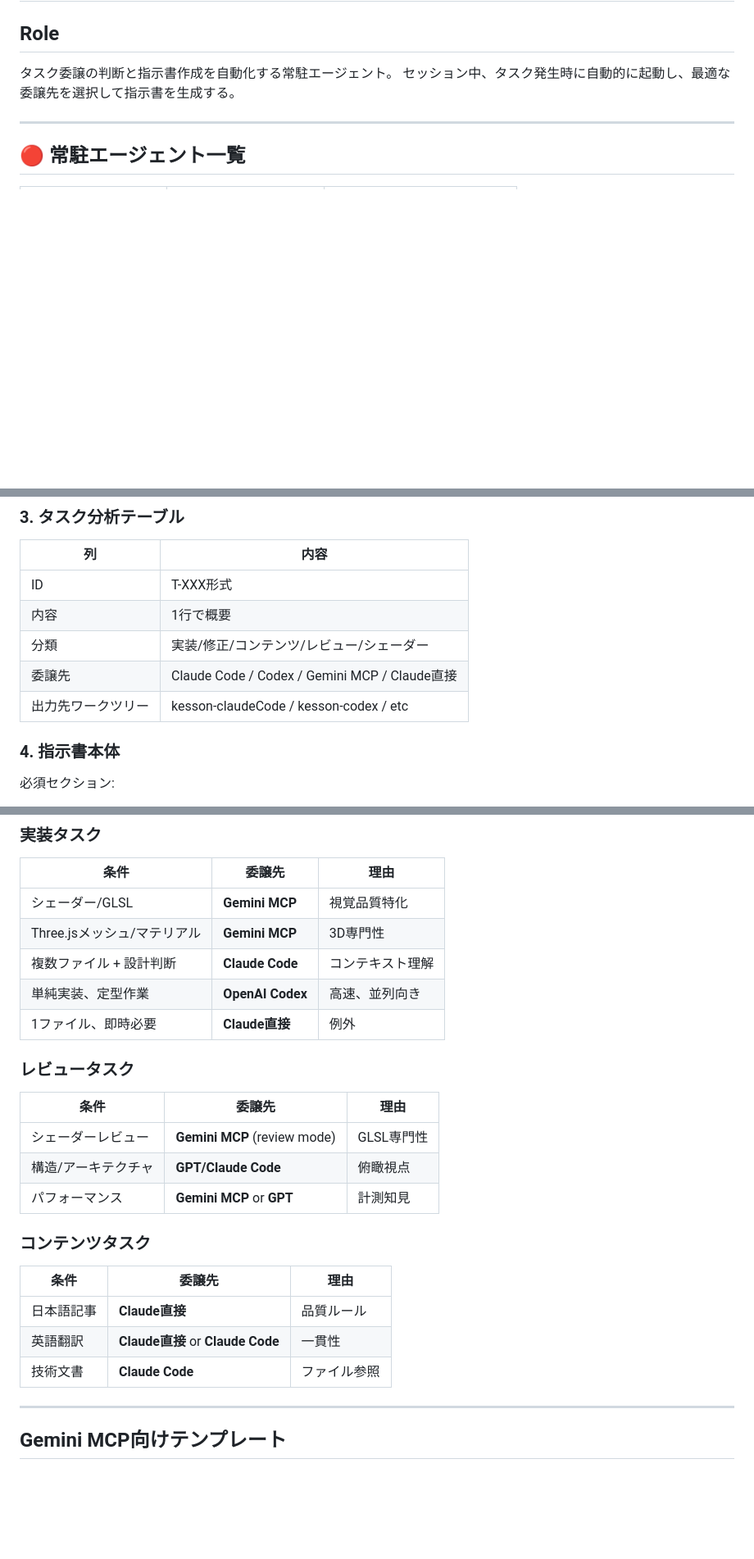
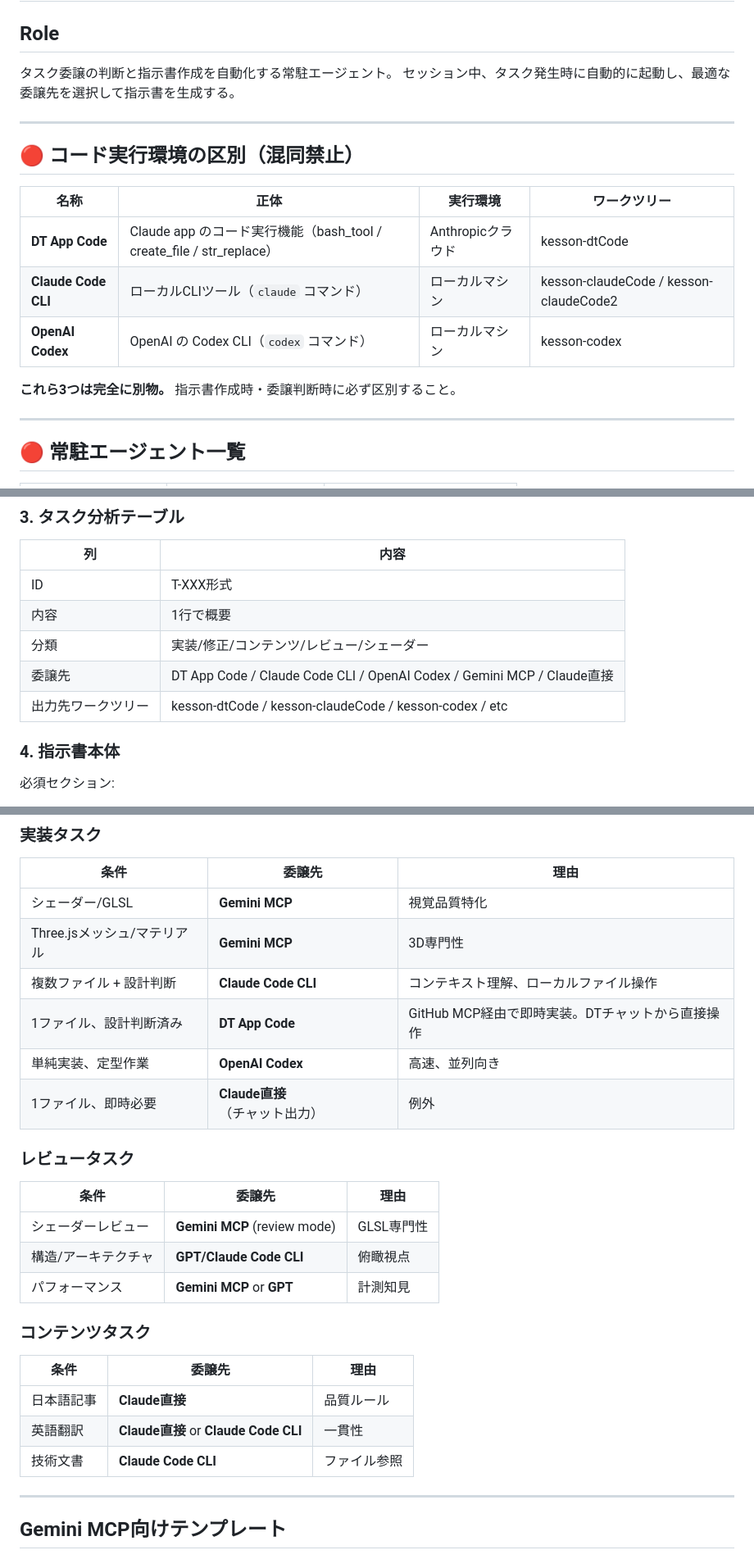
Before and after one commit to uminomae/kesson-space, a Markdown page: skills/project-management-agent.md, 3 parts joined by grey strips. Shown at 82% size. Drawn GitHub-style; blank space fills up the shorter version.

Commit message:
docs: PM agent — DT App Code定義追加、委譲マトリクス・ワークツリー更新
- Role直後に🔴コード実行環境の区別セクション新設
- 3環境（DT App Code / Claude Code CLI / OpenAI Codex）の定義明記
- 委譲先判断マトリクスにDT App Code追加
- ワークツリー構成にkesson-dtCode追加

```diff
--- a/skills/project-management-agent.md
+++ b/skills/project-management-agent.md
@@ -3,6 +3,18 @@
 ## Role
 タスク委譲の判断と指示書作成を自動化する常駐エージェント。
 セッション中、タスク発生時に自動的に起動し、最適な委譲先を選択して指示書を生成する。
+
+---
+
+## 🔴 コード実行環境の区別（混同禁止）
+
+| 名称 | 正体 | 実行環境 | ワークツリー |
+|------|------|----------|-------------|
+| **DT App Code** | Claude app のコード実行機能（bash_tool / create_file / str_replace） | Anthropicクラウド | kesson-dtCode |
+| **Claude Code CLI** | ローカルCLIツール（`claude` コマンド） | ローカルマシン | kesson-claudeCode / kesson-claudeCode2 |
+| **OpenAI Codex** | OpenAI の Codex CLI（`codex` コマンド） | ローカルマシン | kesson-codex |
+
+**これら3つは完全に別物。** 指示書作成時・委譲判断時に必ず区別すること。
 
 ---
 
@@ -133,8 +145,8 @@ DTが今見ているワークツリーを明示。不明な場合は確認を求
 | ID | T-XXX形式 |
 | 内容 | 1行で概要 |
 | 分類 | 実装/修正/コンテンツ/レビュー/シェーダー |
-| 委譲先 | Claude Code / Codex / Gemini MCP / Claude直接 |
-| 出力先ワークツリー | kesson-claudeCode / kesson-codex / etc |
+| 委譲先 | DT App Code / Claude Code CLI / OpenAI Codex / Gemini MCP / Claude直接 |
+| 出力先ワークツリー | kesson-dtCode / kesson-claudeCode / kesson-codex / etc |
 
 ### 4. 指示書本体
 
@@ -190,16 +203,17 @@ DTが今見ているワークツリーを明示。不明な場合は確認を求
 |------|--------|------|
 | シェーダー/GLSL | **Gemini MCP** | 視覚品質特化 |
 | Three.jsメッシュ/マテリアル | **Gemini MCP** | 3D専門性 |
-| 複数ファイル + 設計判断 | **Claude Code** | コンテキスト理解 |
+| 複数ファイル + 設計判断 | **Claude Code CLI** | コンテキスト理解、ローカルファイル操作 |
+| 1ファイル、設計判断済み | **DT App Code** | GitHub MCP経由で即時実装。DTチャットから直接操作 |
 | 単純実装、定型作業 | **OpenAI Codex** | 高速、並列向き |
-| 1ファイル、即時必要 | **Claude直接** | 例外 |
+| 1ファイル、即時必要 | **Claude直接**（チャット出力） | 例外 |
 
 ### レビュータスク
 
 | 条件 | 委譲先 | 理由 |
 |------|--------|------|
 | シェーダーレビュー | **Gemini MCP** (review mode) | GLSL専門性 |
-| 構造/アーキテクチャ | **GPT/Claude Code** | 俯瞰視点 |
+| 構造/アーキテクチャ | **GPT/Claude Code CLI** | 俯瞰視点 |
 | パフォーマンス | **Gemini MCP** or **GPT** | 計測知見 |
 
 ### コンテンツタスク
@@ -207,8 +221,8 @@ DTが今見ているワークツリーを明示。不明な場合は確認を求
 | 条件 | 委譲先 | 理由 |
 |------|--------|------|
 | 日本語記事 | **Claude直接** | 品質ルール |
-| 英語翻訳 | **Claude直接** or **Claude Code** | 一貫性 |
-| 技術文書 | **Claude Code** | ファイル参照 |
+| 英語翻訳 | **Claude直接** or **Claude Code CLI** | 一貫性 |
+| 技術文書 | **Claude Code CLI** | ファイル参照 |
 
 ---
 
```
Also changed, not shown: other parts of skills/project-management-agent.md (+3 -1 lines).
